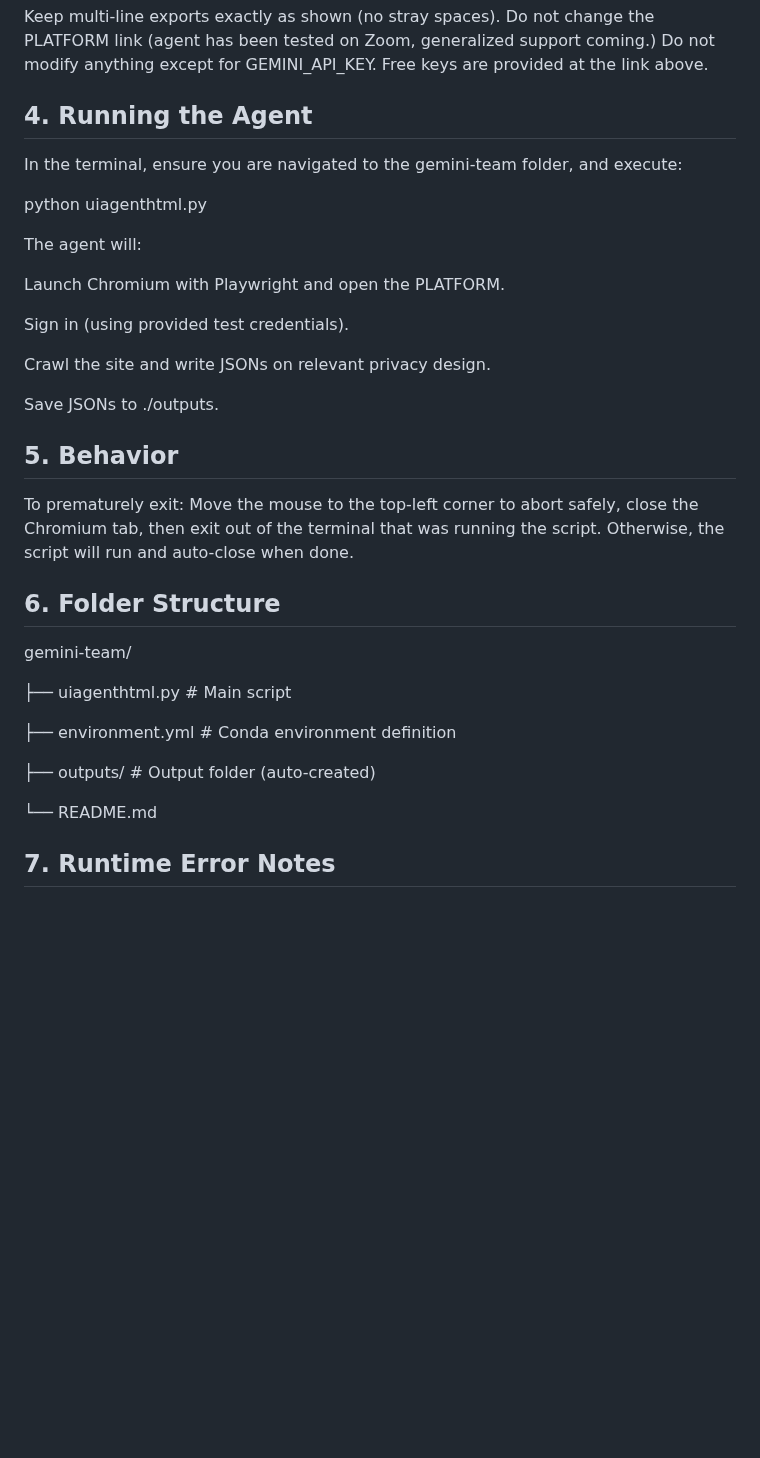
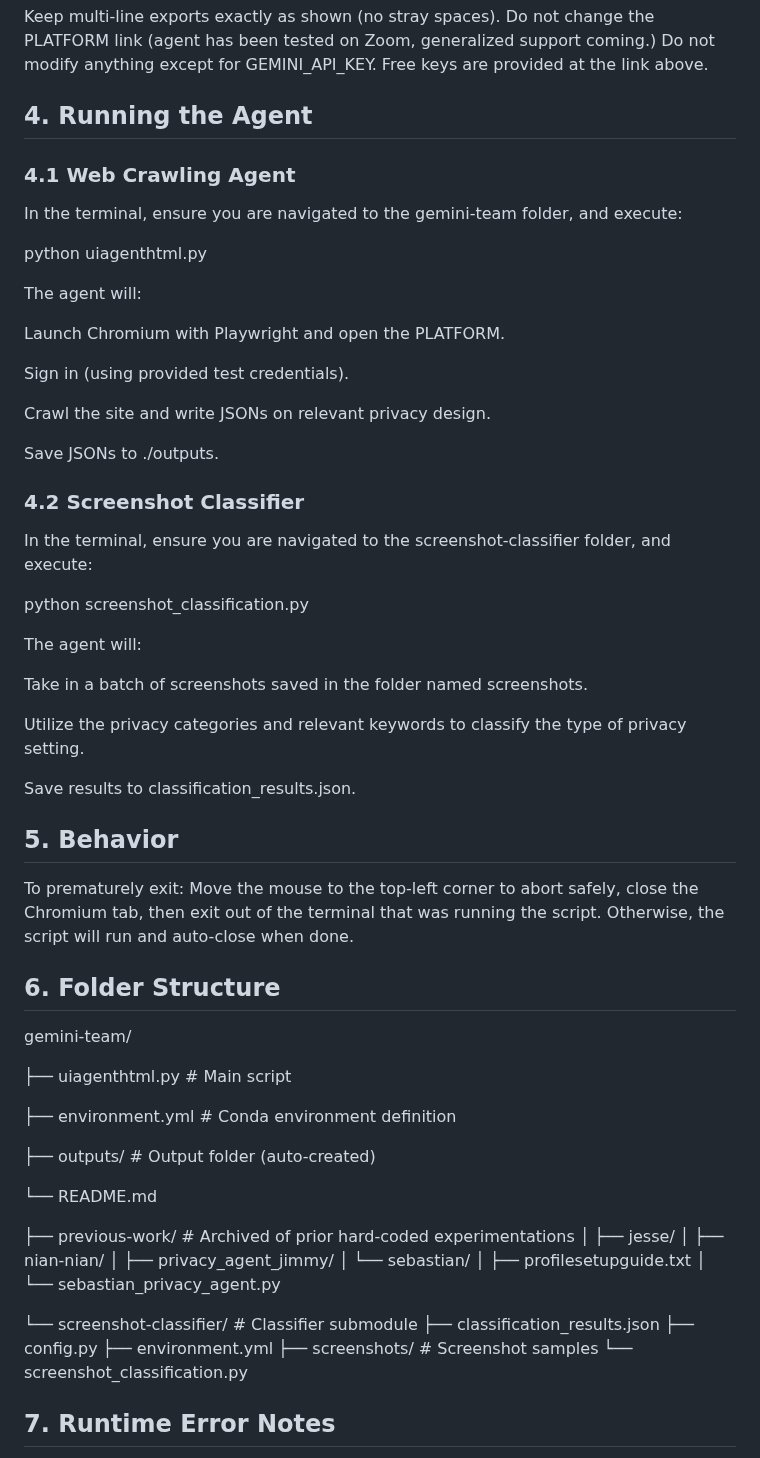
Before and after one commit to sebastianferragut/DSC180A_PrivacyProject, a Markdown page: README.md, the part around one of its changes. Rendered like a GitHub page; blank space fills up the shorter version.

Commit message:
added screenshot classifier
Updated README to clarify folder structure and agent functionality.

```diff
--- a/README.md
+++ b/README.md
@@ -101,6 +110,7 @@ Do not modify anything except for GEMINI_API_KEY. Free keys are provided at the
 
 ## 4. Running the Agent
 
+### 4.1 Web Crawling Agent
 In the terminal, ensure you are navigated to the gemini-team folder, and execute:
 
 python uiagenthtml.py
@@ -115,6 +125,19 @@ Crawl the site and write JSONs on relevant privacy design.
 
 Save JSONs to ./outputs.
 
+### 4.2 Screenshot Classifier
+In the terminal, ensure you are navigated to the screenshot-classifier folder, and execute:
+
+python screenshot_classification.py
+
+The agent will:
+
+Take in a batch of screenshots saved in the folder named screenshots.
+
+Utilize the privacy categories and relevant keywords to classify the type of privacy setting.
+
+Save results to classification_results.json.
+
 ## 5. Behavior
 
 To prematurely exit: Move the mouse to the top-left corner to abort safely, close the Chromium tab, then exit out of the terminal that was running the script.
@@ -123,13 +146,28 @@ Otherwise, the script will run and auto-close when done.
 ## 6. Folder Structure
 gemini-team/
 
-├── uiagenthtml.py        # Main script
+├── uiagenthtml.py              # Main script
 
 ├── environment.yml             # Conda environment definition
 
-├── outputs/                # Output folder (auto-created)
+├── outputs/                    # Output folder (auto-created)
 
 └── README.md
 
+├── previous-work/               # Archived of prior hard-coded experimentations
+│   ├── jesse/
+│   ├── nian-nian/
+│   ├── privacy_agent_jimmy/
+│   └── sebastian/
+│       ├── profilesetupguide.txt
+│       └── sebastian_privacy_agent.py
+
+└── screenshot-classifier/       # Classifier submodule
+    ├── classification_results.json
+    ├── config.py
+    ├── environment.yml
+    ├── screenshots/             # Screenshot samples
+    └── screenshot_classification.py
+
 ## 7. Runtime Error Notes
 If you get a 400 error, this happens with the API key at times due to a bug in the Gemini API. Simply re-run the script, ensuring all enviroment variables have been exported.
```
Also changed, not shown: other parts of README.md (+13 -4 lines).
